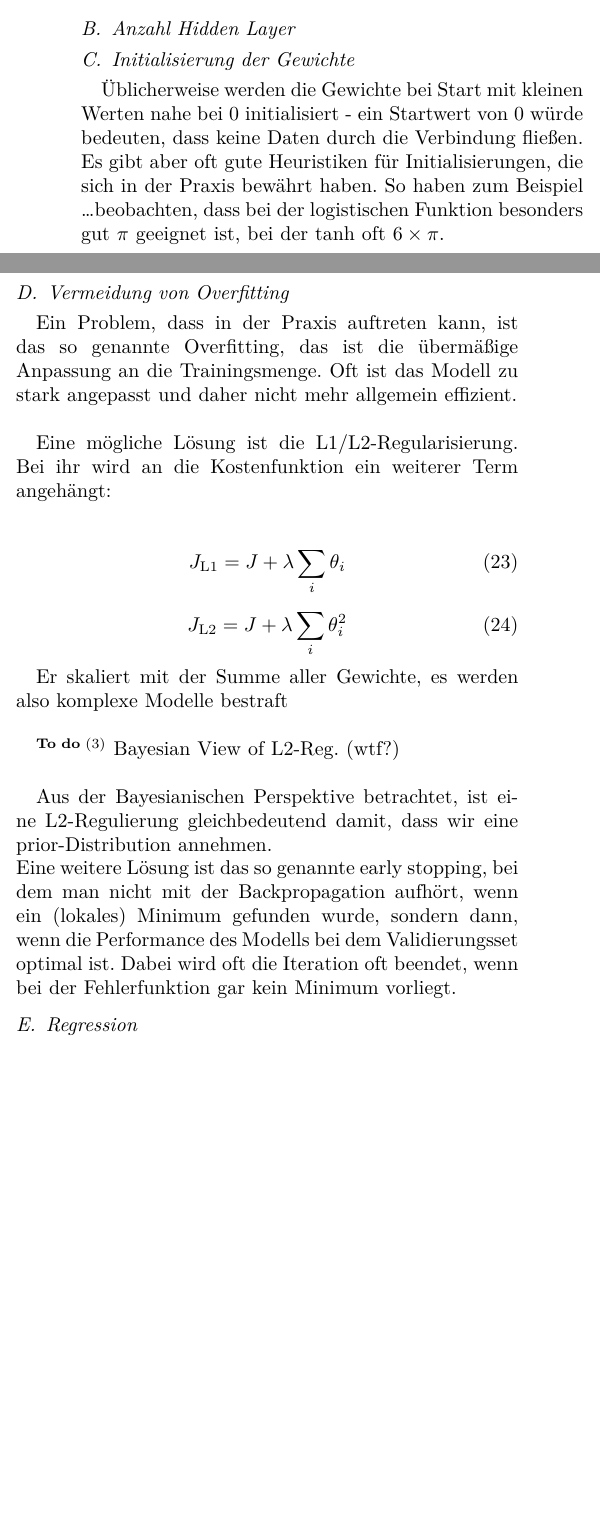
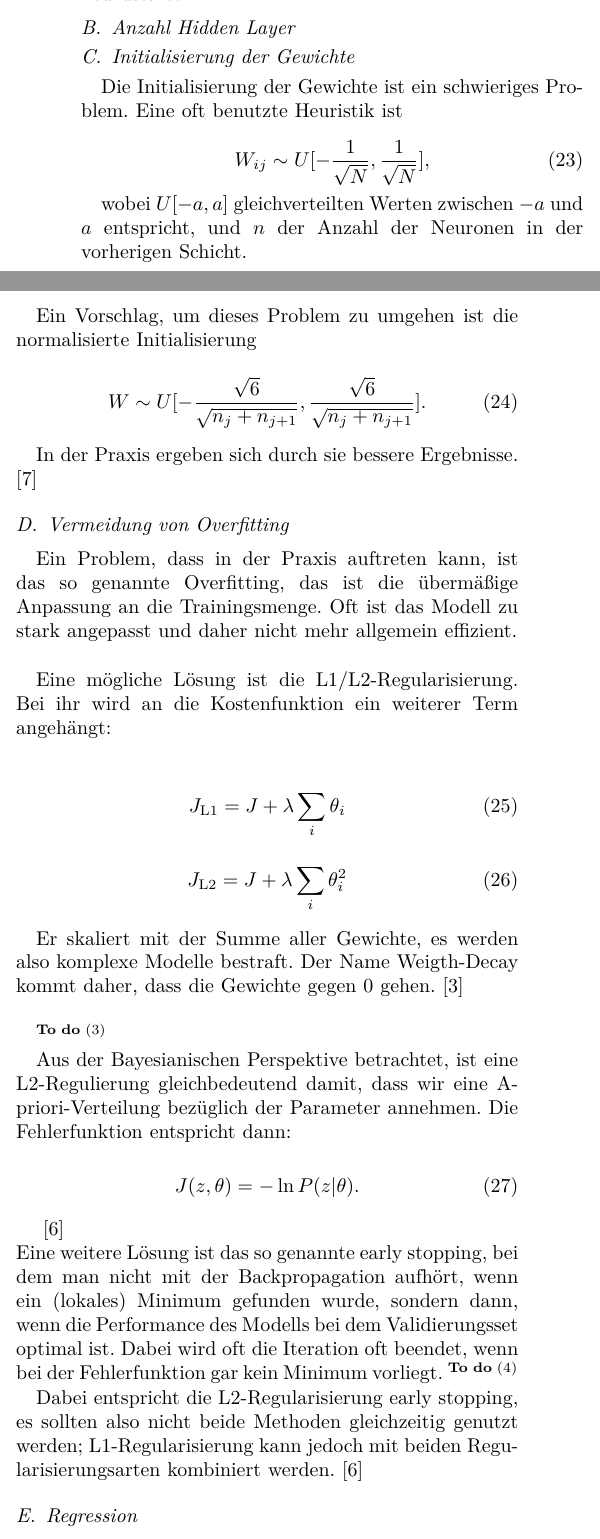
Before and after one commit to krenzland/ProSeminararbeit-Neuronale-Netze, a LaTeX paper (NeuralNetworks.tex, which reads section3.tex): two parts of the columns of page 4 of 5 before the commit and two parts of the columns of page 4 of 6 after it, joined at a grey line, cut so that both start at the same text, the shorter picture padded with empty space. Compiled offline with XeLaTeX.

Commit message:
Initialisierung.

```diff
--- a/section3.tex
+++ b/section3.tex
@@ -10,8 +10,22 @@ Die einfachste Lösung wäre natürlich, ein anderes numerisches Verfahren zu be
 \subsection{Anzahl Hidden Layer}
 
 \subsection{Initialisierung der Gewichte}
-Üblicherweise werden die Gewichte bei Start mit kleinen Werten nahe bei $0$ initialisiert - ein Startwert von $0$ würde bedeuten, dass keine Daten durch die Verbindung fließen. Es gibt aber oft gute Heuristiken für Initialisierungen, die sich in der Praxis bewährt haben. So haben zum Beispiel \ldots beobachten, dass bei der logistischen Funktion besonders gut $\pi$ geeignet ist, bei der $\tanh$ oft $6 \times \pi$.
+Die Initialisierung der Gewichte ist ein schwieriges Problem. Eine oft benutzte Heuristik ist
 
+\begin{equation}
+	W_{ij} \sim U [ -\frac{1}{\sqrt{N}} , \frac{1}{\sqrt{N}} ],
+\end{equation}
+
+wobei $U[-a, a]$ gleichverteilten Werten zwischen $-a$ und $a$ entspricht, und $n$ der Anzahl der Neuronen in der vorherigen Schicht.
+
+Ein Vorschlag, um dieses Problem zu umgehen ist die normalisierte Initialisierung
+
+\begin{equation}
+	W \sim U [ - \frac{\sqrt{6}}{\sqrt{n_j+n_{j+1}}}
+	, 			 \frac{\sqrt{6}}{\sqrt{n_j+n_{j+1}}} ].
+\end{equation}
+
+In der Praxis ergeben sich durch sie bessere Ergebnisse. \cite{glorot2010understanding}
 
 \subsection{Vermeidung von Overfitting}
 Ein Problem, dass in der Praxis auftreten kann, ist das so genannte Overfitting, das ist die übermäßige Anpassung an die Trainingsmenge. Oft ist das Modell zu stark angepasst und daher nicht mehr allgemein effizient.\\
@@ -27,7 +41,7 @@ Eine mögliche Lösung ist die L1/L2-Regularisierung. Bei ihr wird an die Kosten
 \end{equation}
 
 
-Er skaliert mit der Summe aller Gewichte, es werden also komplexe Modelle bestraft
+Er skaliert mit der Summe aller Gewichte, es werden also komplexe Modelle bestraft. Der Name Weigth-Decay kommt daher, dass die Gewichte gegen 0 gehen. \cite{Hastie2009} % muss schöner gehen!
 \\
 
 \todo{ Ja, genau. Die L2 ist halt direkt als Gaussian-prior interpretierbar.
@@ -35,10 +49,17 @@ Zusammen mit der per NLL-Fehlerfunktion als Likelihood entspricht
 das dann eben einem Maximum A Posteriori-Ansatz.
 Das macht das ganze dann zB auch mit Gaussian Processes vergleichbar
 und bettet das halt einfach in ein solides stochastisches Framework ein. }
-Bayesian View of L2-Reg. (wtf?)\\
 
-Aus der Bayesianischen Perspektive betrachtet, ist eine L2-Regulierung gleichbedeutend damit, dass wir eine prior-Distribution annehmen. \\
-Eine weitere Lösung ist das so genannte early stopping, bei dem man nicht mit der Backpropagation aufhört, wenn ein (lokales) Minimum gefunden wurde, sondern dann, wenn die Performance des Modells bei dem Validierungsset optimal ist. Dabei wird oft die Iteration oft beendet, wenn bei der Fehlerfunktion gar kein Minimum vorliegt.
+Aus der Bayesianischen Perspektive betrachtet, ist eine L2-Regulierung gleichbedeutend damit, dass wir eine A-priori-Verteilung bezüglich der Parameter annehmen. Die Fehlerfunktion entspricht dann:
+
+\begin{equation}
+	J(z, \theta) = - \ln P (z | \theta).
+\end{equation}
+
+\cite{bengio2012practical} \\
+Eine weitere Lösung ist das so genannte early stopping, bei dem man nicht mit der Backpropagation aufhört, wenn ein (lokales) Minimum gefunden wurde, sondern dann, wenn die Performance des Modells bei dem Validierungsset optimal ist. Dabei wird oft die Iteration oft beendet, wenn bei der Fehlerfunktion gar kein Minimum vorliegt.  \todo{Quelle early stopping!}
+
+Dabei entspricht die L2-Regularisierung early stopping, es sollten also nicht beide Methoden gleichzeitig genutzt werden; L1-Regularisierung kann jedoch mit beiden Regularisierungsarten kombiniert werden. \cite{bengio2012practical}
 
 \subsection{Regression}
 
```
Also changed, not shown: NeuralNetworks.pdf.
